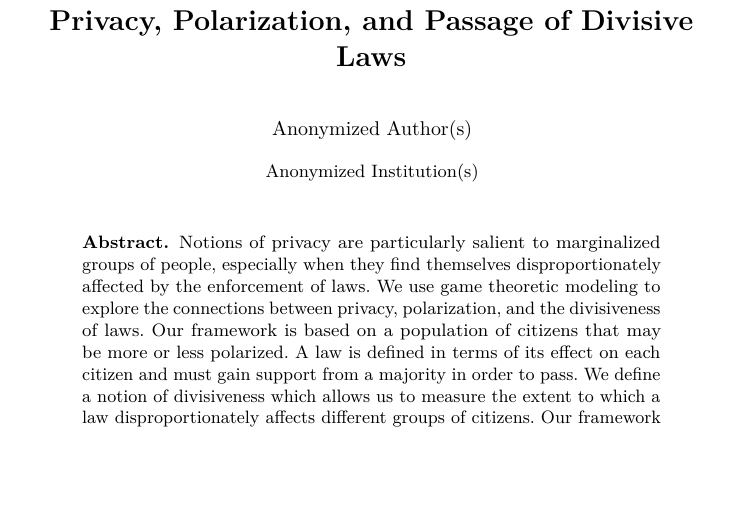
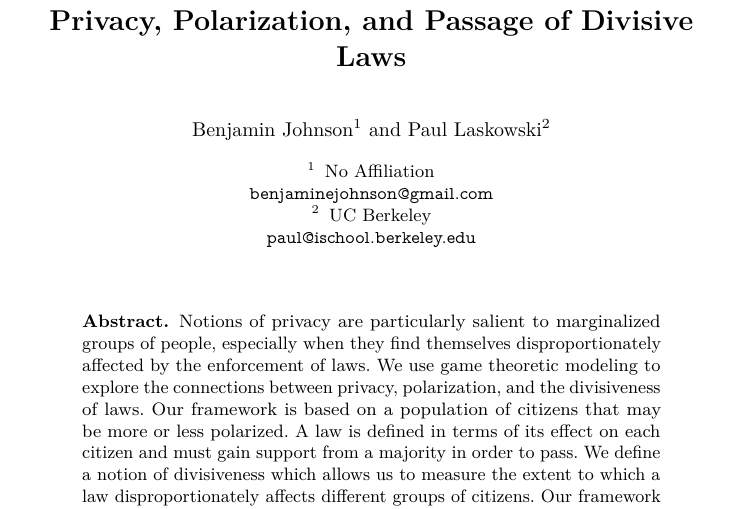
Before and after one commit to Balances-of-Power/FC_2017, a LaTeX thesis (paper.tex): part of page 1 of 17, cut so that both start at the same text, the shorter picture padded with empty space. Compiled offline with pdfLaTeX.

Commit message:
de-anonymized authors

```diff
--- a/paper.tex
+++ b/paper.tex
@@ -170,18 +170,18 @@ pdfstartview=Fit
 %
 %\iffalse
 %Multiple institutes are typeset as follows:
-\author{Anonymized Author(s)}
-%\author{Benjamin Johnson\inst{1} \and Paul Laskowski\inst{2} }
+%\author{Anonymized Author(s)}
+\author{Benjamin Johnson\inst{1} \and Paul Laskowski\inst{2} }
 %If there are too many authors, use \authorrunning
 %\authorrunning{First Author et al.}
 
-\institute{Anonymized Institution(s)}
-%\institute{
-%No Affiliation\\
-%\email{benjaminejohnson@gmail.com}\and
-%UC Berkeley\\
-%\email{paul@ischool.berkeley.edu}
-%}
+%\institute{Anonymized Institution(s)}
+\institute{
+No Affiliation\\
+\email{benjaminejohnson@gmail.com}\and
+UC Berkeley\\
+\email{paul@ischool.berkeley.edu}
+}
 %\fi
 
 \maketitle
```
